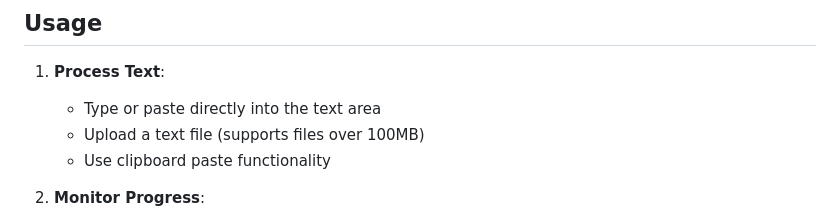
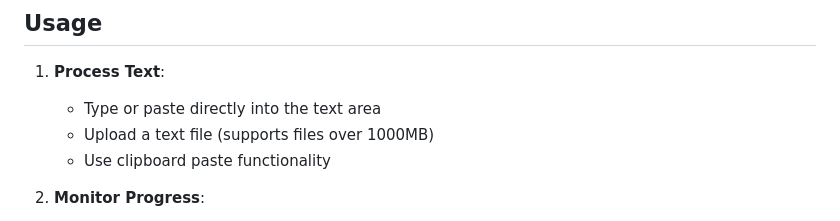
Before and after one commit to alexandrughinea/rust-wasm-token-counter, a Markdown page: README.md, the part around the change. Drawn GitHub-style.

Commit message:
Update README.md
Signed-off-by: Alex <alexandrughinea.dev+github@gmail.com>

```diff
--- a/README.md
+++ b/README.md
@@ -108,7 +108,7 @@ location = /worker.js {
 
 1. **Process Text**:
    - Type or paste directly into the text area
-   - Upload a text file (supports files over 100MB)
+   - Upload a text file (supports files over 1000MB)
    - Use clipboard paste functionality
 
 2. **Monitor Progress**:
```
